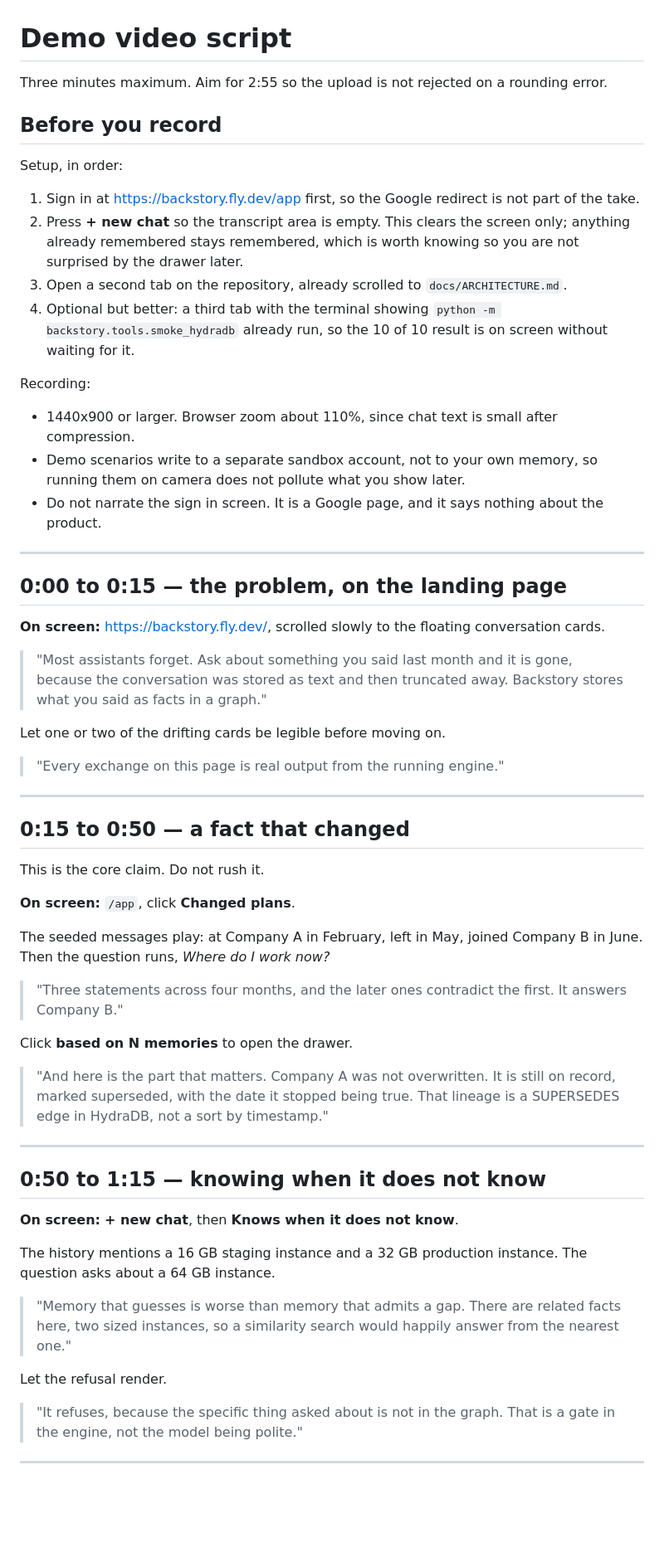
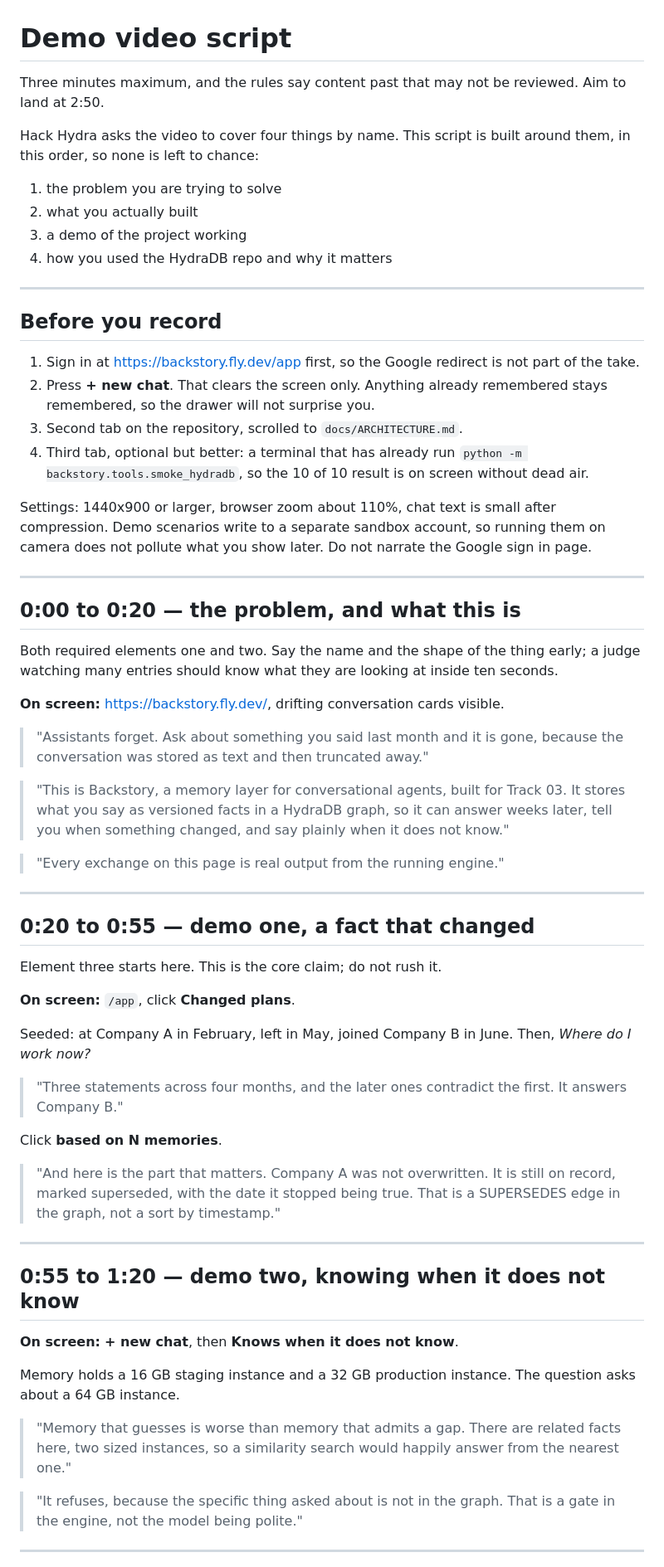
Before and after one commit to Datwebguy/Backstory, a Markdown page: docs/DEMO_SCRIPT.md, the part around one of its changes. Shown at 83% size. Rendered like a GitHub page; blank space fills up the shorter version.

```diff
--- a/docs/DEMO_SCRIPT.md
+++ b/docs/DEMO_SCRIPT.md
@@ -1,83 +1,89 @@
 # Demo video script
 
-Three minutes maximum. Aim for 2:55 so the upload is not rejected on a
-rounding error.
+Three minutes maximum, and the rules say content past that may not be
+reviewed. Aim to land at 2:50.
+
+Hack Hydra asks the video to cover four things by name. This script is
+built around them, in this order, so none is left to chance:
+
+1. the problem you are trying to solve
+2. what you actually built
+3. a demo of the project working
+4. how you used the HydraDB repo and why it matters
+
+---
 
 ## Before you record
 
-Setup, in order:
-
 1. Sign in at <https://backstory.fly.dev/app> first, so the Google
    redirect is not part of the take.
-2. Press **+ new chat** so the transcript area is empty. This clears the
-   screen only; anything already remembered stays remembered, which is
-   worth knowing so you are not surprised by the drawer later.
-3. Open a second tab on the repository, already scrolled to
-   `docs/ARCHITECTURE.md`.
-4. Optional but better: a third tab with the terminal showing
-   `python -m backstory.tools.smoke_hydradb` already run, so the 10 of
-   10 result is on screen without waiting for it.
+2. Press **+ new chat**. That clears the screen only. Anything already
+   remembered stays remembered, so the drawer will not surprise you.
+3. Second tab on the repository, scrolled to `docs/ARCHITECTURE.md`.
+4. Third tab, optional but better: a terminal that has already run
+   `python -m backstory.tools.smoke_hydradb`, so the 10 of 10 result is
+   on screen without dead air.
 
-Recording:
-
-- 1440x900 or larger. Browser zoom about 110%, since chat text is small
-  after compression.
-- Demo scenarios write to a separate sandbox account, not to your own
-  memory, so running them on camera does not pollute what you show
-  later.
-- Do not narrate the sign in screen. It is a Google page, and it says
-  nothing about the product.
+Settings: 1440x900 or larger, browser zoom about 110%, chat text is
+small after compression. Demo scenarios write to a separate sandbox
+account, so running them on camera does not pollute what you show
+later. Do not narrate the Google sign in page.
 
 ---
 
-## 0:00 to 0:15 — the problem, on the landing page
+## 0:00 to 0:20 — the problem, and what this is
 
-**On screen:** <https://backstory.fly.dev/>, scrolled slowly to the
-floating conversation cards.
+Both required elements one and two. Say the name and the shape of the
+thing early; a judge watching many entries should know what they are
+looking at inside ten seconds.
 
-> "Most assistants forget. Ask about something you said last month and
-> it is gone, because the conversation was stored as text and then
-> truncated away. Backstory stores what you said as facts in a graph."
+**On screen:** <https://backstory.fly.dev/>, drifting conversation cards
+visible.
 
-Let one or two of the drifting cards be legible before moving on.
+> "Assistants forget. Ask about something you said last month and it is
+> gone, because the conversation was stored as text and then truncated
+> away."
+
+> "This is Backstory, a memory layer for conversational agents, built
+> for Track 03. It stores what you say as versioned facts in a HydraDB
+> graph, so it can answer weeks later, tell you when something changed,
+> and say plainly when it does not know."
 
 > "Every exchange on this page is real output from the running engine."
 
 ---
 
-## 0:15 to 0:50 — a fact that changed
+## 0:20 to 0:55 — demo one, a fact that changed
 
-This is the core claim. Do not rush it.
+Element three starts here. This is the core claim; do not rush it.
 
 **On screen:** `/app`, click **Changed plans**.
 
-The seeded messages play: at Company A in February, left in May, joined
-Company B in June. Then the question runs, *Where do I work now?*
+Seeded: at Company A in February, left in May, joined Company B in
+June. Then, *Where do I work now?*
 
 > "Three statements across four months, and the later ones contradict
 > the first. It answers Company B."
 
-Click **based on N memories** to open the drawer.
+Click **based on N memories**.
 
 > "And here is the part that matters. Company A was not overwritten. It
 > is still on record, marked superseded, with the date it stopped being
-> true. That lineage is a SUPERSEDES edge in HydraDB, not a sort by
+> true. That is a SUPERSEDES edge in the graph, not a sort by
 > timestamp."
 
 ---
 
-## 0:50 to 1:15 — knowing when it does not know
+## 0:55 to 1:20 — demo two, knowing when it does not know
 
 **On screen:** **+ new chat**, then **Knows when it does not know**.
 
-The history mentions a 16 GB staging instance and a 32 GB production
-instance. The question asks about a 64 GB instance.
+Memory holds a 16 GB staging instance and a 32 GB production instance.
+The question asks about a 64 GB instance.
 
 > "Memory that guesses is worse than memory that admits a gap. There are
 > related facts here, two sized instances, so a similarity search would
 > happily answer from the nearest one."
-
-Let the refusal render.
 
 > "It refuses, because the specific thing asked about is not in the
 > graph. That is a gate in the engine, not the model being polite."
```
Also changed, not shown: other parts of docs/DEMO_SCRIPT.md (+98 -50 lines).
